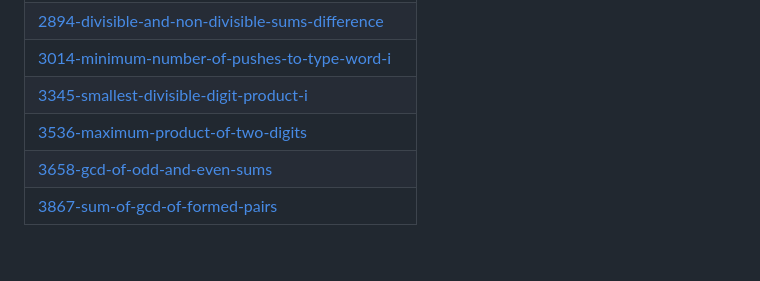
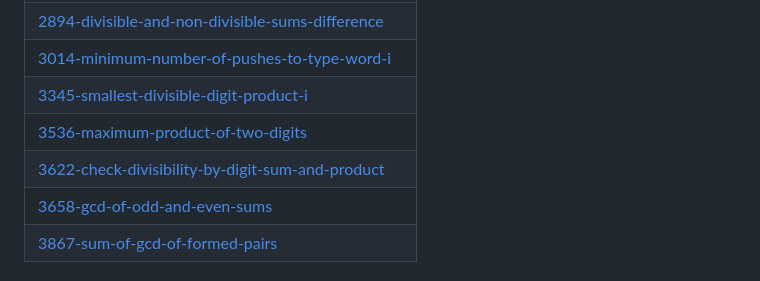
Before and after one commit to n0tbl4z3/leetcode_solutions, a Markdown page: README.md, the part around the change. Rendered like a GitHub page; blank space fills up the shorter version.

Commit message:
Update README - Topic Tags

```diff
--- a/README.md
+++ b/README.md
@@ -29,6 +29,7 @@ A collection of LeetCode questions to ace the coding interview! - Created using
 | [3014-minimum-number-of-pushes-to-type-word-i](https://github.com/n0tbl4z3/leetcode_solutions/tree/master/3014-minimum-number-of-pushes-to-type-word-i) |
 | [3345-smallest-divisible-digit-product-i](https://github.com/n0tbl4z3/leetcode_solutions/tree/master/3345-smallest-divisible-digit-product-i) |
 | [3536-maximum-product-of-two-digits](https://github.com/n0tbl4z3/leetcode_solutions/tree/master/3536-maximum-product-of-two-digits) |
+| [3622-check-divisibility-by-digit-sum-and-product](https://github.com/n0tbl4z3/leetcode_solutions/tree/master/3622-check-divisibility-by-digit-sum-and-product) |
 | [3658-gcd-of-odd-and-even-sums](https://github.com/n0tbl4z3/leetcode_solutions/tree/master/3658-gcd-of-odd-and-even-sums) |
 | [3867-sum-of-gcd-of-formed-pairs](https://github.com/n0tbl4z3/leetcode_solutions/tree/master/3867-sum-of-gcd-of-formed-pairs) |
 ## Hash Table
```
